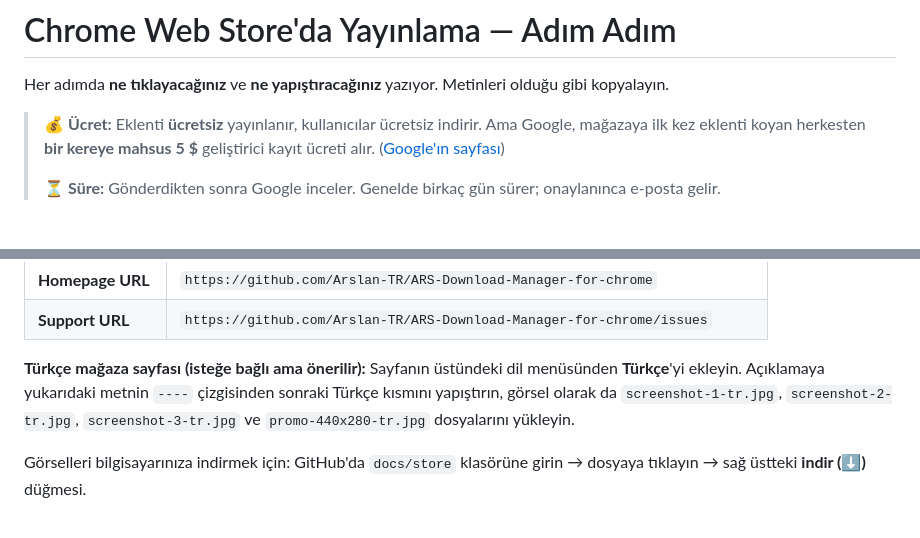
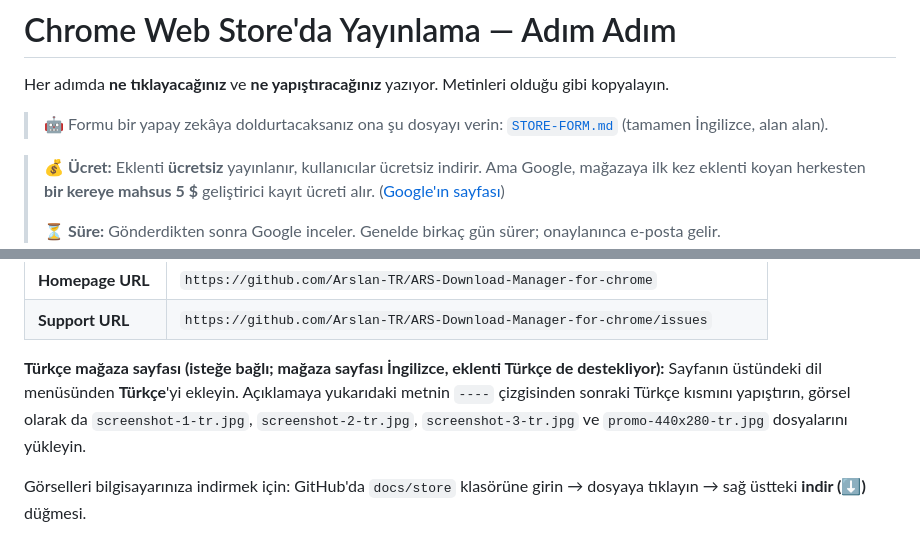
Before and after one commit to Arslan-TR/ARS-Download-Manager-for-chrome, a Markdown page: docs/store/YAYINLAMA.md, 2 parts joined by grey strips. Drawn GitHub-style; blank space fills up the shorter version.

```diff
--- a/docs/store/YAYINLAMA.md
+++ b/docs/store/YAYINLAMA.md
@@ -1,6 +1,8 @@
 # Chrome Web Store'da Yayınlama — Adım Adım
 
 Her adımda **ne tıklayacağınız** ve **ne yapıştıracağınız** yazıyor. Metinleri olduğu gibi kopyalayın.
+
+> 🤖 Formu bir yapay zekâya doldurtacaksanız ona şu dosyayı verin: [`STORE-FORM.md`](STORE-FORM.md) (tamamen İngilizce, alan alan).
 
 > 💰 **Ücret:** Eklenti **ücretsiz** yayınlanır, kullanıcılar ücretsiz indirir. Ama Google, mağazaya ilk kez eklenti koyan herkesten **bir kereye mahsus 5 $** geliştirici kayıt ücreti alır. ([Google'ın sayfası](https://developer.chrome.com/docs/webstore/register))
 >
@@ -89,7 +91,7 @@ Diğer alanlar:
 | **Homepage URL** | `https://github.com/Arslan-TR/ARS-Download-Manager-for-chrome` |
 | **Support URL** | `https://github.com/Arslan-TR/ARS-Download-Manager-for-chrome/issues` |
 
-**Türkçe mağaza sayfası (isteğe bağlı ama önerilir):** Sayfanın üstündeki dil menüsünden **Türkçe**'yi ekleyin. Açıklamaya yukarıdaki metnin `----` çizgisinden sonraki Türkçe kısmını yapıştırın, görsel olarak da `screenshot-1-tr.jpg`, `screenshot-2-tr.jpg`, `screenshot-3-tr.jpg` ve `promo-440x280-tr.jpg` dosyalarını yükleyin.
+**Türkçe mağaza sayfası (isteğe bağlı; mağaza sayfası İngilizce, eklenti Türkçe de destekliyor):** Sayfanın üstündeki dil menüsünden **Türkçe**'yi ekleyin. Açıklamaya yukarıdaki metnin `----` çizgisinden sonraki Türkçe kısmını yapıştırın, görsel olarak da `screenshot-1-tr.jpg`, `screenshot-2-tr.jpg`, `screenshot-3-tr.jpg` ve `promo-440x280-tr.jpg` dosyalarını yükleyin.
 
 Görselleri bilgisayarınıza indirmek için: GitHub'da `docs/store` klasörüne girin → dosyaya tıklayın → sağ üstteki **indir (⬇)** düğmesi.
 
```
Also changed, not shown: .claude-context.md (+1 -0 lines), docs/store/STORE-FORM.md (added, +215 -0 lines).
